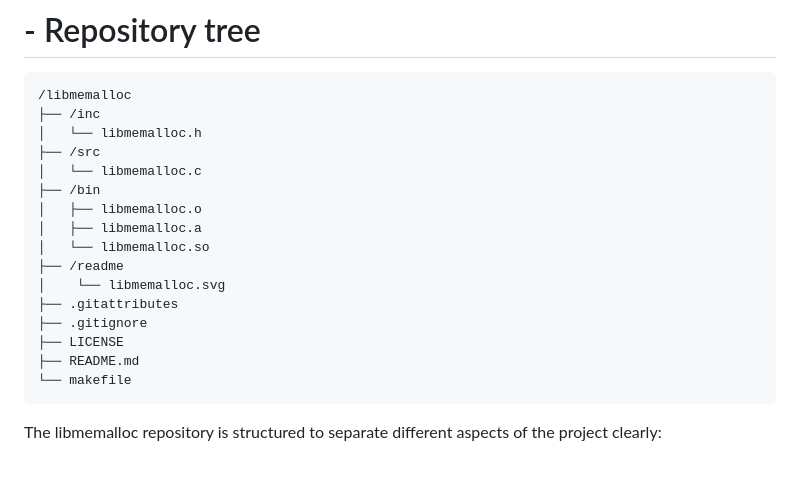
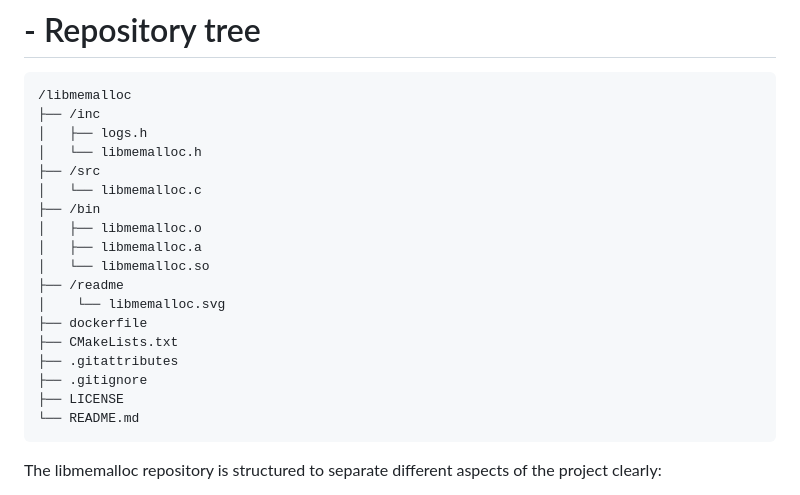
Before and after one commit to RafaelVVolkmer/libmemalloc, a Markdown page: README.md, the part around the change printed below. Drawn GitHub-style; blank space fills up the shorter version.

````diff
--- a/README.md
+++ b/README.md
@@ -38,6 +38,7 @@ This library is responsible for implementing a customized dynamic memory allocat
 ```python
 /libmemalloc
 ├── /inc
+│   ├── logs.h
 │   └── libmemalloc.h
 ├── /src
 │   └── libmemalloc.c
@@ -47,11 +48,12 @@ This library is responsible for implementing a customized dynamic memory allocat
 │   └── libmemalloc.so
 ├── /readme
 │    └── libmemalloc.svg
+├── dockerfile
+├── CMakeLists.txt
 ├── .gitattributes
 ├── .gitignore
 ├── LICENSE
-├── README.md
-└── makefile
+└── README.md
 ```
 
 The libmemalloc repository is structured to separate different aspects of the project clearly:
````
Also changed, not shown: other parts of README.md (+65 -0 lines).
